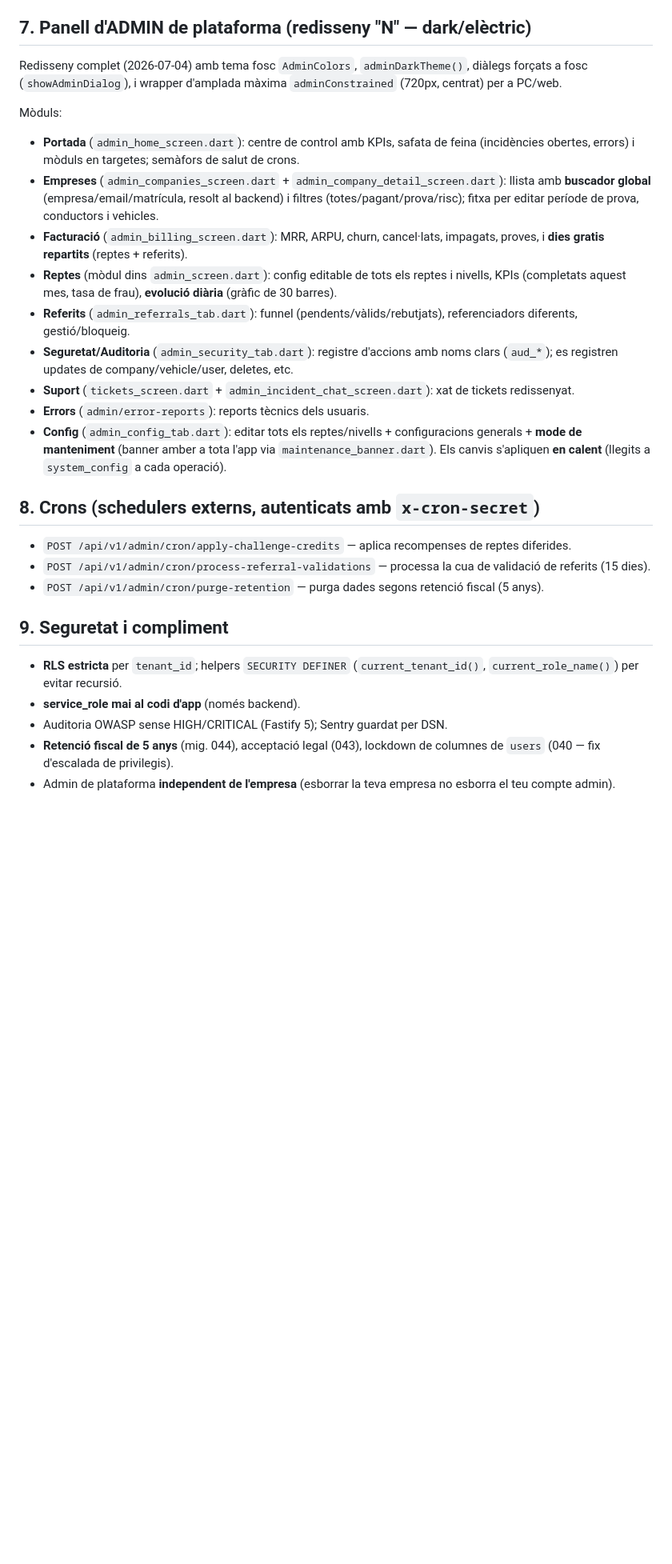
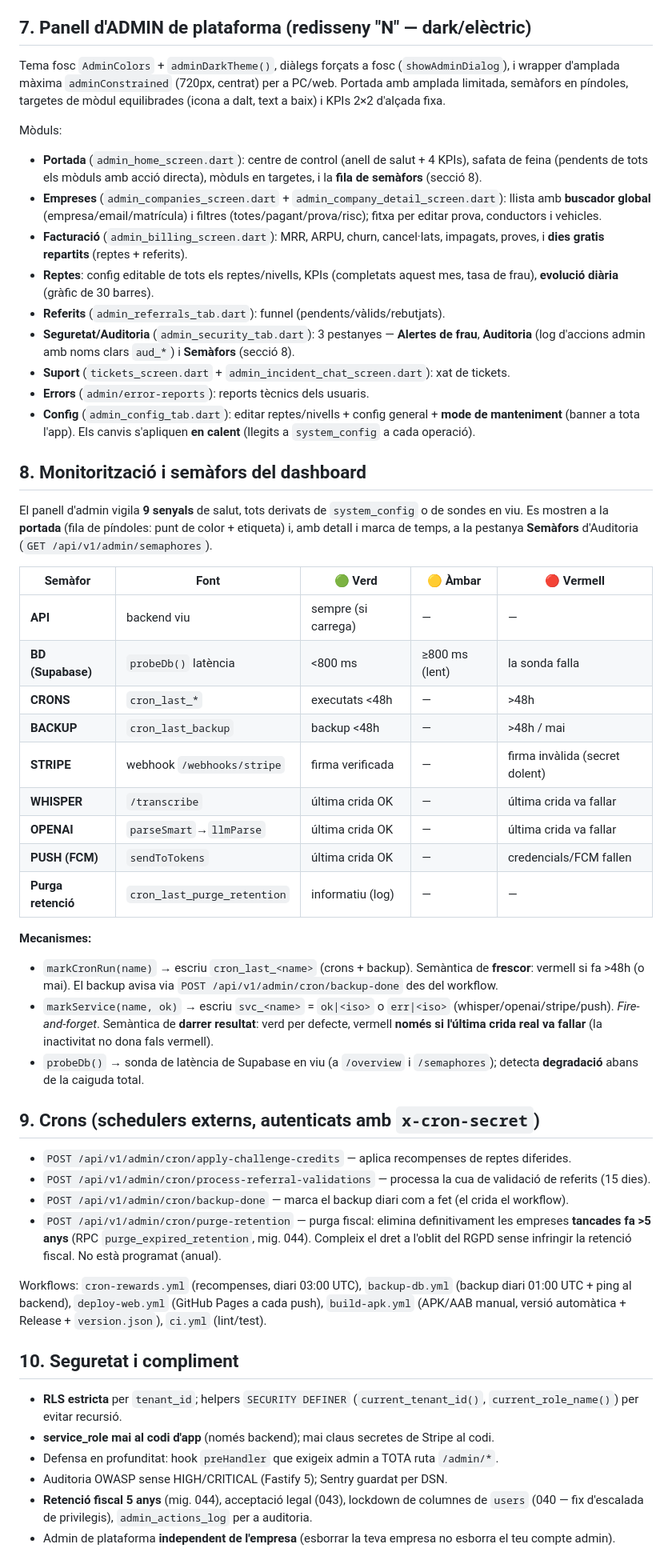
Before and after one commit to TaxiCountUser/Didac, a Markdown page: ARQUITECTURA.md, the part around one of its changes. Shown at 80% size. Rendered like a GitHub page; blank space fills up the shorter version.

```diff
--- a/ARQUITECTURA.md
+++ b/ARQUITECTURA.md
@@ -117,44 +110,83 @@ L'`auth_gate.dart` és el porter que decideix quina pantalla veu cada usuari.
 
 ## 7. Panell d'ADMIN de plataforma (redisseny "N" — dark/elèctric)
 
-Redisseny complet (2026-07-04) amb tema fosc `AdminColors`, `adminDarkTheme()`,
-diàlegs forçats a fosc (`showAdminDialog`), i wrapper d'amplada màxima
-`adminConstrained` (720px, centrat) per a PC/web.
+Tema fosc `AdminColors` + `adminDarkTheme()`, diàlegs forçats a fosc
+(`showAdminDialog`), i wrapper d'amplada màxima `adminConstrained` (720px, centrat)
+per a PC/web. Portada amb amplada limitada, semàfors en píndoles, targetes de mòdul
+equilibrades (icona a dalt, text a baix) i KPIs 2×2 d'alçada fixa.
 
 Mòduls:
-- **Portada** (`admin_home_screen.dart`): centre de control amb KPIs, safata de feina
-  (incidències obertes, errors) i mòduls en targetes; semàfors de salut de crons.
+- **Portada** (`admin_home_screen.dart`): centre de control (anell de salut + 4 KPIs),
+  safata de feina (pendents de tots els mòduls amb acció directa), mòduls en targetes,
+  i la **fila de semàfors** (secció 8).
 - **Empreses** (`admin_companies_screen.dart` + `admin_company_detail_screen.dart`):
-  llista amb **buscador global** (empresa/email/matrícula, resolt al backend) i filtres
-  (totes/pagant/prova/risc); fitxa per editar període de prova, conductors i vehicles.
+  llista amb **buscador global** (empresa/email/matrícula) i filtres
+  (totes/pagant/prova/risc); fitxa per editar prova, conductors i vehicles.
 - **Facturació** (`admin_billing_screen.dart`): MRR, ARPU, churn, cancel·lats,
   impagats, proves, i **dies gratis repartits** (reptes + referits).
-- **Reptes** (mòdul dins `admin_screen.dart`): config editable de tots els reptes i
-  nivells, KPIs (completats aquest mes, tasa de frau), **evolució diària** (gràfic de 30 barres).
-- **Referits** (`admin_referrals_tab.dart`): funnel (pendents/vàlids/rebutjats),
-  referenciadors diferents, gestió/bloqueig.
-- **Seguretat/Auditoria** (`admin_security_tab.dart`): registre d'accions amb noms
-  clars (`aud_*`); es registren updates de company/vehicle/user, deletes, etc.
-- **Suport** (`tickets_screen.dart` + `admin_incident_chat_screen.dart`): xat de tickets redissenyat.
+- **Reptes**: config editable de tots els reptes/nivells, KPIs (completats aquest mes,
+  tasa de frau), **evolució diària** (gràfic de 30 barres).
+- **Referits** (`admin_referrals_tab.dart`): funnel (pendents/vàlids/rebutjats).
+- **Seguretat/Auditoria** (`admin_security_tab.dart`): 3 pestanyes — **Alertes de frau**,
+  **Auditoria** (log d'accions admin amb noms clars `aud_*`) i **Semàfors** (secció 8).
+- **Suport** (`tickets_screen.dart` + `admin_incident_chat_screen.dart`): xat de tickets.
 - **Errors** (`admin/error-reports`): reports tècnics dels usuaris.
-- **Config** (`admin_config_tab.dart`): editar tots els reptes/nivells + configuracions
-  generals + **mode de manteniment** (banner amber a tota l'app via
-  `maintenance_banner.dart`). Els canvis s'apliquen **en calent** (llegits a
-  `system_config` a cada operació).
+- **Config** (`admin_config_tab.dart`): editar reptes/nivells + config general +
+  **mode de manteniment** (banner a tota l'app). Els canvis s'apliquen **en calent**
+  (llegits a `system_config` a cada operació).
 
-## 8. Crons (schedulers externs, autenticats amb `x-cron-secret`)
+## 8. Monitorització i semàfors del dashboard
+
+El panell d'admin vigila **9 senyals** de salut, tots derivats de `system_config` o de
+sondes en viu. Es mostren a la **portada** (fila de píndoles: punt de color + etiqueta)
+i, amb detall i marca de temps, a la pestanya **Semàfors** d'Auditoria
+(`GET /api/v1/admin/semaphores`).
+
+| Semàfor | Font | 🟢 Verd | 🟡 Àmbar | 🔴 Vermell |
+|---|---|---|---|---|
+| **API** | backend viu | sempre (si carrega) | — | — |
+| **BD (Supabase)** | `probeDb()` latència | <800 ms | ≥800 ms (lent) | la sonda falla |
+| **CRONS** | `cron_last_*` | executats <48h | — | >48h |
+| **BACKUP** | `cron_last_backup` | backup <48h | — | >48h / mai |
+| **STRIPE** | webhook `/webhooks/stripe` | firma verificada | — | firma invàlida (secret dolent) |
+| **WHISPER** | `/transcribe` | última crida OK | — | última crida va fallar |
+| **OPENAI** | `parseSmart`→`llmParse` | última crida OK | — | última crida va fallar |
+| **PUSH (FCM)** | `sendToTokens` | última crida OK | — | credencials/FCM fallen |
+| **Purga retenció** | `cron_last_purge_retention` | informatiu (log) | — | — |
+
+**Mecanismes:**
+- `markCronRun(name)` → escriu `cron_last_<name>` (crons + backup). Semàntica de
+  **frescor**: vermell si fa >48h (o mai). El backup avisa via
+  `POST /api/v1/admin/cron/backup-done` des del workflow.
+- `markService(name, ok)` → escriu `svc_<name>` = `ok|<iso>` o `err|<iso>`
+  (whisper/openai/stripe/push). *Fire-and-forget*. Semàntica de **darrer resultat**:
+  verd per defecte, vermell **només si l'última crida real va fallar** (la inactivitat
+  no dona fals vermell).
+- `probeDb()` → sonda de latència de Supabase en viu (a `/overview` i `/semaphores`);
+  detecta **degradació** abans de la caiguda total.
+
+## 9. Crons (schedulers externs, autenticats amb `x-cron-secret`)
 - `POST /api/v1/admin/cron/apply-challenge-credits` — aplica recompenses de reptes diferides.
 - `POST /api/v1/admin/cron/process-referral-validations` — processa la cua de validació
   de referits (15 dies).
-- `POST /api/v1/admin/cron/purge-retention` — purga dades segons retenció fiscal (5 anys).
+- `POST /api/v1/admin/cron/backup-done` — marca el backup diari com a fet (el crida el workflow).
+- `POST /api/v1/admin/cron/purge-retention` — purga fiscal: elimina definitivament les
+  empreses **tancades fa >5 anys** (RPC `purge_expired_retention`, mig. 044). Compleix el
+  dret a l'oblit del RGPD sense infringir la retenció fiscal. No està programat (anual).
 
-## 9. Seguretat i compliment
+Workflows: `cron-rewards.yml` (recompenses, diari 03:00 UTC), `backup-db.yml` (backup
+diari 01:00 UTC + ping al backend), `deploy-web.yml` (GitHub Pages a cada push),
+`build-apk.yml` (APK/AAB manual, versió automàtica + Release + `version.json`),
+`ci.yml` (lint/test).
+
+## 10. Seguretat i compliment
 - **RLS estricta** per `tenant_id`; helpers `SECURITY DEFINER` (`current_tenant_id()`,
   `current_role_name()`) per evitar recursió.
-- **service_role mai al codi d'app** (només backend).
+- **service_role mai al codi d'app** (només backend); mai claus secretes de Stripe al codi.
+- Defensa en profunditat: hook `preHandler` que exigeix admin a TOTA ruta `/admin/*`.
 - Auditoria OWASP sense HIGH/CRITICAL (Fastify 5); Sentry guardat per DSN.
-- **Retenció fiscal de 5 anys** (mig. 044), acceptació legal (043), lockdown de
-  columnes de `users` (040 — fix d'escalada de privilegis).
+- **Retenció fiscal 5 anys** (mig. 044), acceptació legal (043), lockdown de columnes de
+  `users` (040 — fix d'escalada de privilegis), `admin_actions_log` per a auditoria.
 - Admin de plataforma **independent de l'empresa** (esborrar la teva empresa no esborra
   el teu compte admin).
 
```
Also changed, not shown: other parts of ARQUITECTURA.md (+58 -56 lines).
